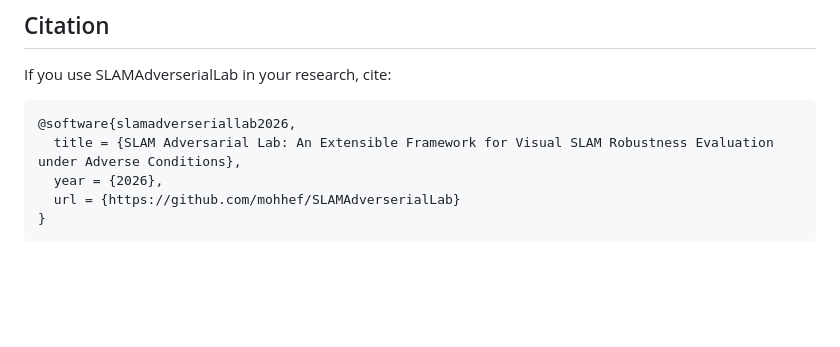
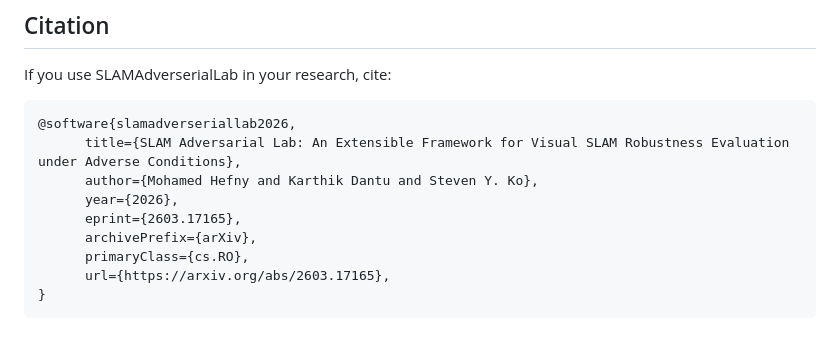
Before and after one commit to sfu-rsl/SLAMAdversarialLab, a Markdown page: README.md, the part around the change. Drawn GitHub-style; blank space fills up the shorter version.

Commit message:
Revise citation details in README
Updated citation information for SLAM Adversarial Lab.

````diff
--- a/README.md
+++ b/README.md
@@ -345,8 +345,12 @@ If you use SLAMAdverserialLab in your research, cite:
 
 ```bibtex
 @software{slamadverseriallab2026,
-  title = {SLAM Adversarial Lab: An Extensible Framework for Visual SLAM Robustness Evaluation under Adverse Conditions},
-  year = {2026},
-  url = {https://github.com/mohhef/SLAMAdverserialLab}
+      title={SLAM Adversarial Lab: An Extensible Framework for Visual SLAM Robustness Evaluation under Adverse Conditions},
+      author={Mohamed Hefny and Karthik Dantu and Steven Y. Ko},
+      year={2026},
+      eprint={2603.17165},
+      archivePrefix={arXiv},
+      primaryClass={cs.RO},
+      url={https://arxiv.org/abs/2603.17165},
 }
 ```
````
